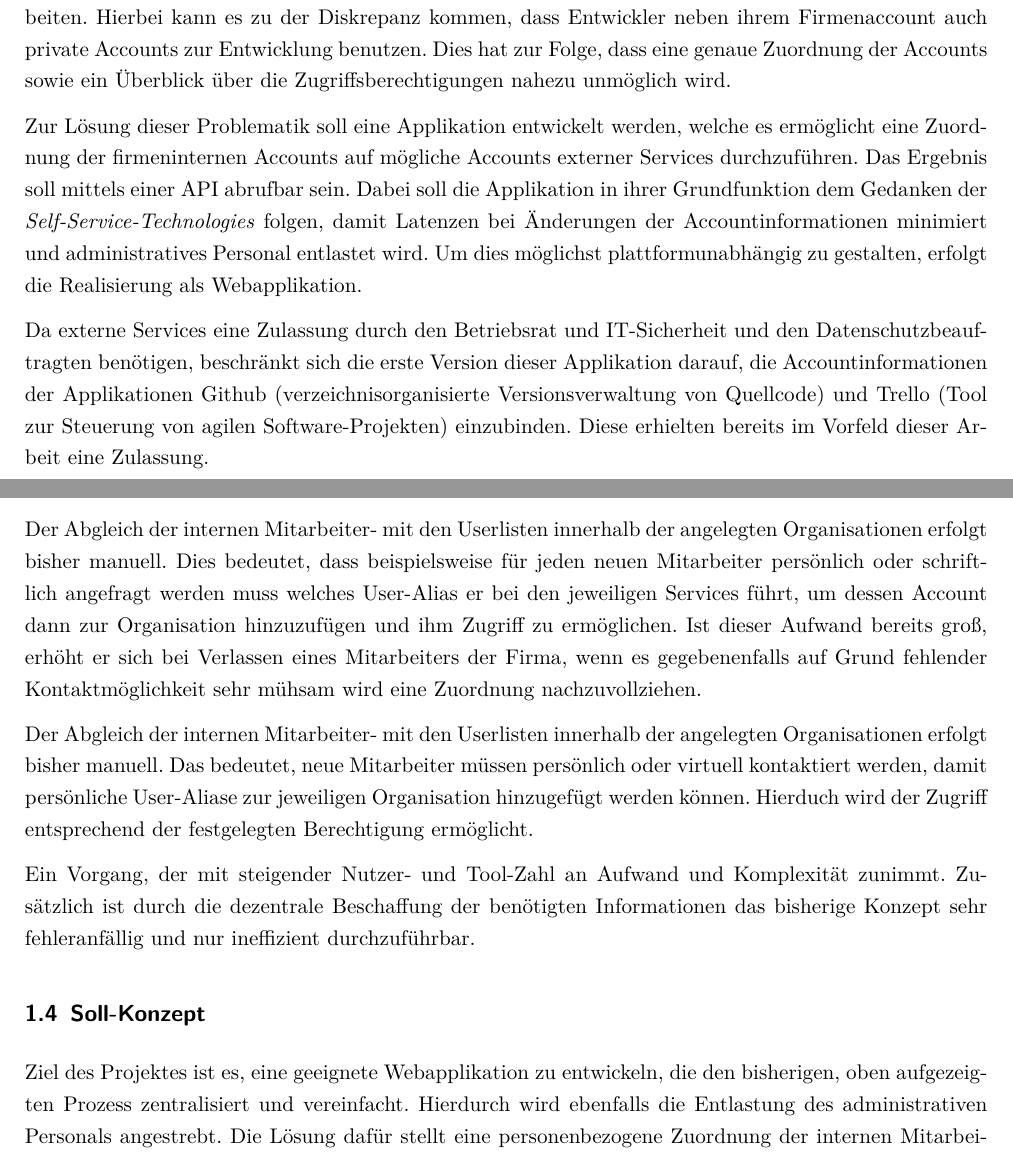
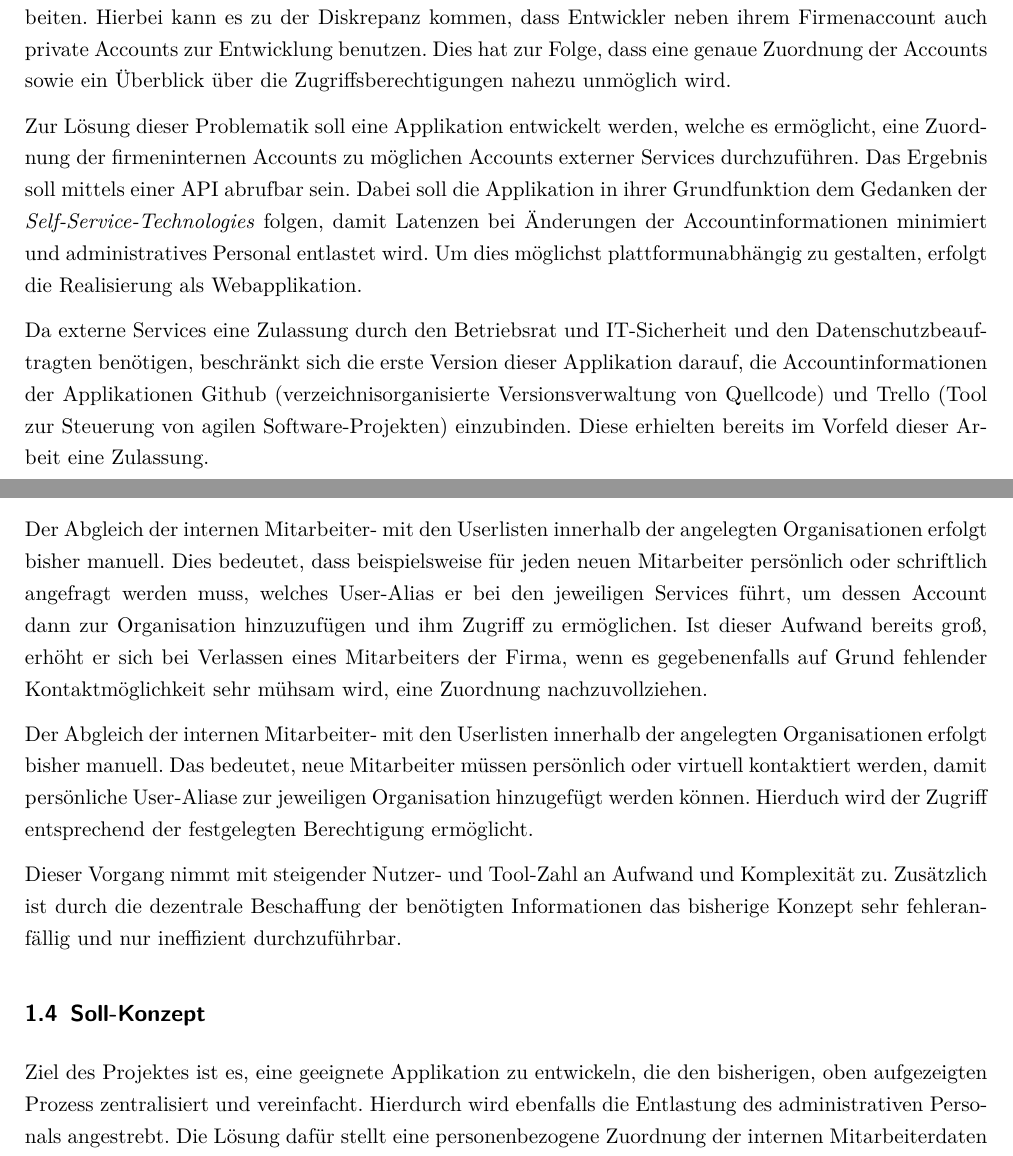
Before and after one commit to fschueller/projektdoku_2016, a LaTeX document (Projektdokumentation.tex, which reads Inhalt/Einleitung.tex): two parts of pages 6 and 7 of 22, joined at a grey line, cut so that both start at the same text. The pictures show the PDF file Projektdokumentation.pdf that the author committed with the source.

Commit message:
Fixes to introduction

```diff
--- a/Inhalt/Einleitung.tex
+++ b/Inhalt/Einleitung.tex
@@ -26,8 +26,8 @@ mitarbeiten. Hierbei kann es zu der Diskrepanz kommen, dass Entwickler neben ihr
 auch private Accounts zur Entwicklung benutzen. Dies hat zur Folge, dass eine genaue Zuordnung
 der Accounts sowie ein Überblick über die Zugriffsberechtigungen nahezu unmöglich wird.
 
-Zur Lösung dieser Problematik soll eine Applikation entwickelt werden, welche es ermöglicht
-eine Zuordnung der firmeninternen Accounts auf mögliche Accounts externer Services durchzuführen.
+Zur Lösung dieser Problematik soll eine Applikation entwickelt werden, welche es ermöglicht,
+eine Zuordnung der firmeninternen Accounts zu möglichen Accounts externer Services durchzuführen.
 Das Ergebnis soll mittels einer \acs{API} abrufbar sein.
 Dabei soll die Applikation in ihrer Grundfunktion dem Gedanken der \textit{Self-Service-Technologies} folgen,
 damit Latenzen bei Änderungen der Accountinformationen minimiert und administratives Personal
@@ -63,15 +63,20 @@ erfolgt bisher manuell. Das bedeutet, neue Mitarbeiter müssen persönlich oder
 kontaktiert werden, damit persönliche User-Aliase zur jeweiligen Organisation hinzugefügt
 werden können. Hierduch wird der Zugriff entsprechend der festgelegten Berechtigung ermöglicht.
 
-Ein Vorgang, der mit steigender Nutzer- und Tool-Zahl an Aufwand und Komplexität zunimmt.
+Dieser Vorgang nimmt mit steigender Nutzer- und Tool-Zahl an Aufwand und Komplexität zu.
 Zusätzlich ist durch die dezentrale Beschaffung der benötigten Informationen das bisherige
 Konzept sehr fehleranfällig und nur ineffizient durchzuführbar.
 
 \subsection{Soll-Konzept}
 \label{sec:Soll-Konzept}
-Ziel des Projektes ist es, eine geeignete Webapplikation zu entwickeln, die den bisherigen, oben aufgezeigten Prozess zentralisiert und vereinfacht. Hierdurch wird ebenfalls die Entlastung des administrativen Personals angestrebt.
-Die Lösung dafür stellt eine personenbezogene Zuordnung der internen Mitarbeiterdaten zu den jeweiligen externen Nutzerkonten dar.
-Realisiert werden soll dies als \textit{Self-Service}. Hierbei sind Änderungen sowie die Verwaltung der Accountinformationen durch den Mitarbeiter selbst durchzuführen. Ausnahme stellt das Hinzufügen zu und Entfernen aus den entsprechenden Organisationen dar.
+Ziel des Projektes ist es, eine geeignete Applikation zu entwickeln, die den bisherigen, oben
+aufgezeigten Prozess zentralisiert und vereinfacht. Hierdurch wird ebenfalls die Entlastung des
+administrativen Personals angestrebt. Die Lösung dafür stellt eine personenbezogene Zuordnung der
+internen Mitarbeiterdaten zu den jeweiligen externen Nutzerkonten dar.
+
+Realisiert werden soll dies als \textit{Self-Service}. Hierbei sind Änderungen sowie die Verwaltung
+der Accountinformationen durch den Mitarbeiter selbst durchzuführen. Ausnahme stellt das Hinzufügen
+zu und Entfernen aus den entsprechenden Organisationen dar.
 
 Zur Abfrage der mitarbeiterspezifischen Informationen, wie Name, Standort oder Vorgesetzter, soll
 das firmeneigene \textit{eDirectory} als Datenquelle genutzt werden.
```
Also changed, not shown: Projektdokumentation.pdf, Inhalt/Einleitung.tex (43 more changed lines).
